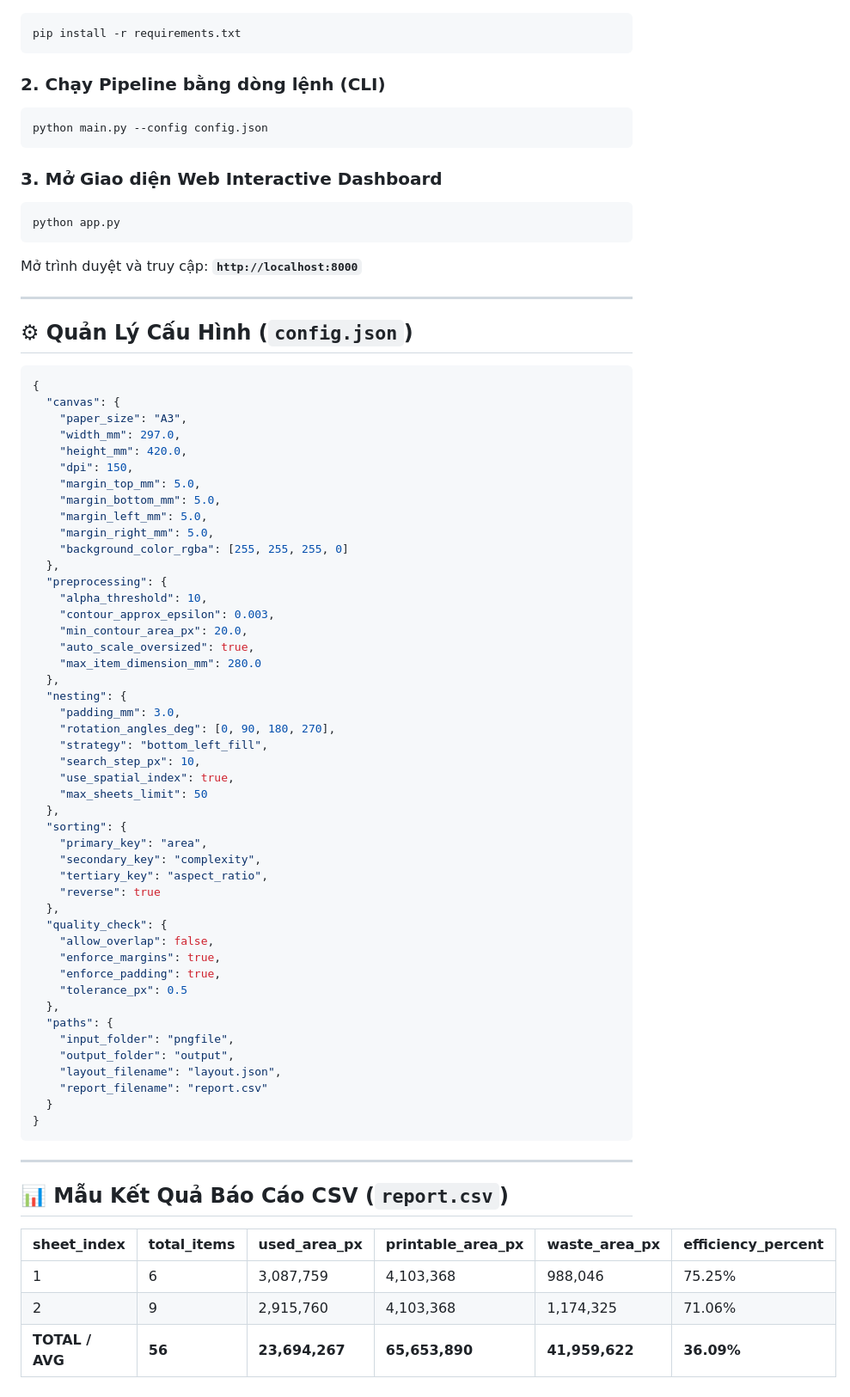
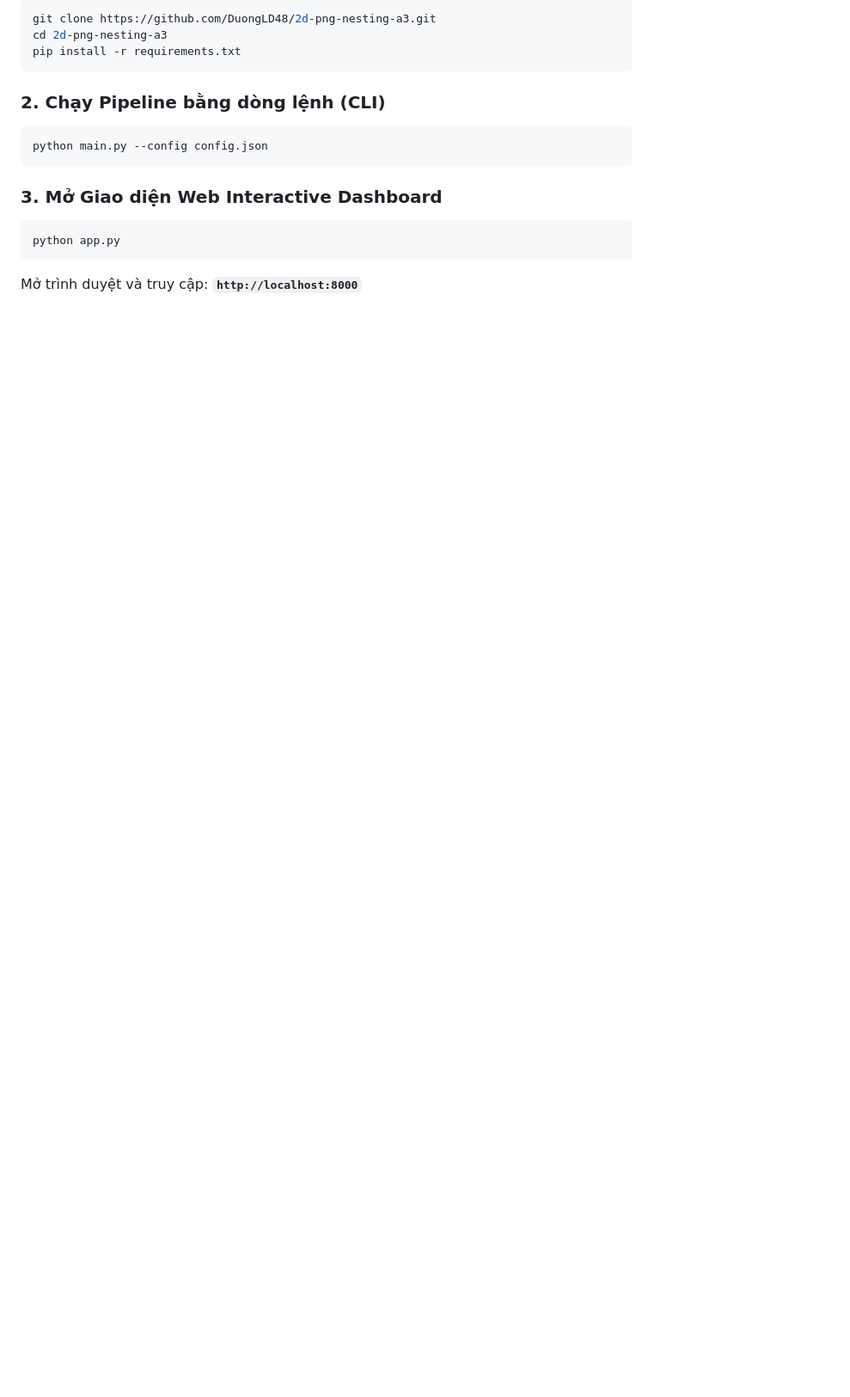
Before and after one commit to DuongLD48/2d-png-nesting-a3, a Markdown page: README.md, the part around one of its changes. Shown at 86% size. Rendered like a GitHub page; blank space fills up the shorter version.

Commit message:
Update README.md with CLONE.bat instructions

````diff
--- a/README.md
+++ b/README.md
@@ -54,4 +65,6 @@ NESTING/
 ```bash
+git clone https://github.com/DuongLD48/2d-png-nesting-a3.git
+cd 2d-png-nesting-a3
 pip install -r requirements.txt
 ```
 
@@ -65,66 +78,3 @@ python main.py --config config.json
 python app.py
 ```
 Mở trình duyệt và truy cập: **`http://localhost:8000`**
-
----
-
-## ⚙ Quản Lý Cấu Hình (`config.json`)
-
-```json
-{
-  "canvas": {
-    "paper_size": "A3",
-    "width_mm": 297.0,
-    "height_mm": 420.0,
-    "dpi": 150,
-    "margin_top_mm": 5.0,
-    "margin_bottom_mm": 5.0,
-    "margin_left_mm": 5.0,
-    "margin_right_mm": 5.0,
-    "background_color_rgba": [255, 255, 255, 0]
-  },
-  "preprocessing": {
-    "alpha_threshold": 10,
-    "contour_approx_epsilon": 0.003,
-    "min_contour_area_px": 20.0,
-    "auto_scale_oversized": true,
-    "max_item_dimension_mm": 280.0
-  },
-  "nesting": {
-    "padding_mm": 3.0,
-    "rotation_angles_deg": [0, 90, 180, 270],
-    "strategy": "bottom_left_fill",
-    "search_step_px": 10,
-    "use_spatial_index": true,
-    "max_sheets_limit": 50
-  },
-  "sorting": {
-    "primary_key": "area",
-    "secondary_key": "complexity",
-    "tertiary_key": "aspect_ratio",
-    "reverse": true
-  },
-  "quality_check": {
-    "allow_overlap": false,
-    "enforce_margins": true,
-    "enforce_padding": true,
-    "tolerance_px": 0.5
-  },
-  "paths": {
-    "input_folder": "pngfile",
-    "output_folder": "output",
-    "layout_filename": "layout.json",
-    "report_filename": "report.csv"
-  }
-}
-```
-
----
-
-## 📊 Mẫu Kết Quả Báo Cáo CSV (`report.csv`)
-
-| sheet_index | total_items | used_area_px | printable_area_px | waste_area_px | efficiency_percent |
-| :--- | :--- | :--- | :--- | :--- | :--- |
-| 1 | 6 | 3,087,759 | 4,103,368 | 988,046 | 75.25% |
-| 2 | 9 | 2,915,760 | 4,103,368 | 1,174,325 | 71.06% |
-| **TOTAL / AVG** | **56** | **23,694,267** | **65,653,890** | **41,959,622** | **36.09%** |
````
Also changed, not shown: other parts of README.md (+29 -18 lines).
